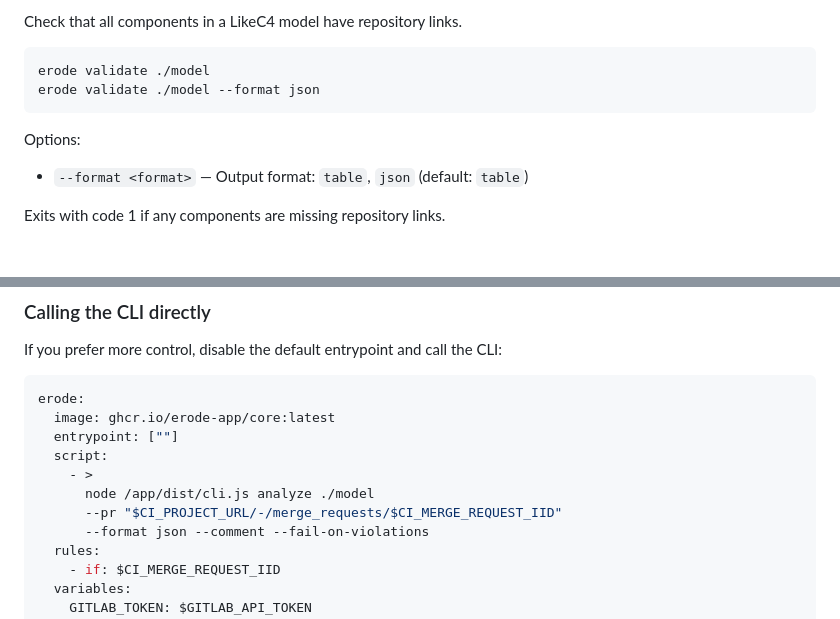
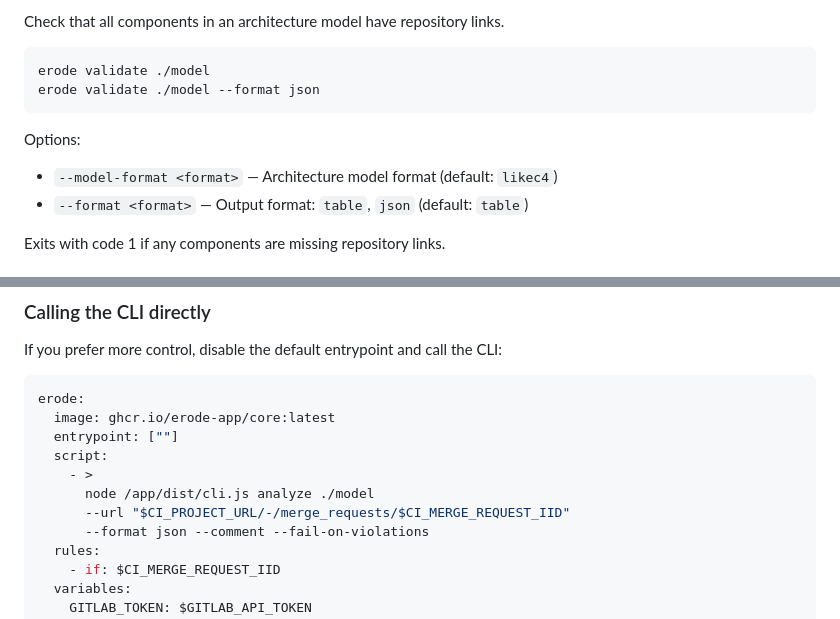
Before and after one commit to erode-app/erode, a Markdown page: README.md, 2 parts joined by grey strips. Rendered like a GitHub page.

````diff
--- a/README.md
+++ b/README.md
@@ -90,5 +93,5 @@ Options:
 
-Check that all components in a LikeC4 model have repository links.
+Check that all components in an architecture model have repository links.
 
 ```bash
 erode validate ./model
@@ -96,6 +99,7 @@ erode validate ./model --format json
 ```
 
 Options:
+- `--model-format <format>` — Architecture model format (default: `likec4`)
 - `--format <format>` — Output format: `table`, `json` (default: `table`)
 
 Exits with code 1 if any components are missing repository links.
@@ -249,7 +253,7 @@ erode:
   script:
     - >
       node /app/dist/cli.js analyze ./model
-      --pr "$CI_PROJECT_URL/-/merge_requests/$CI_MERGE_REQUEST_IID"
+      --url "$CI_PROJECT_URL/-/merge_requests/$CI_MERGE_REQUEST_IID"
       --format json --comment --fail-on-violations
   rules:
     - if: $CI_MERGE_REQUEST_IID
````
Also changed, not shown: other parts of README.md (+23 -20 lines).
